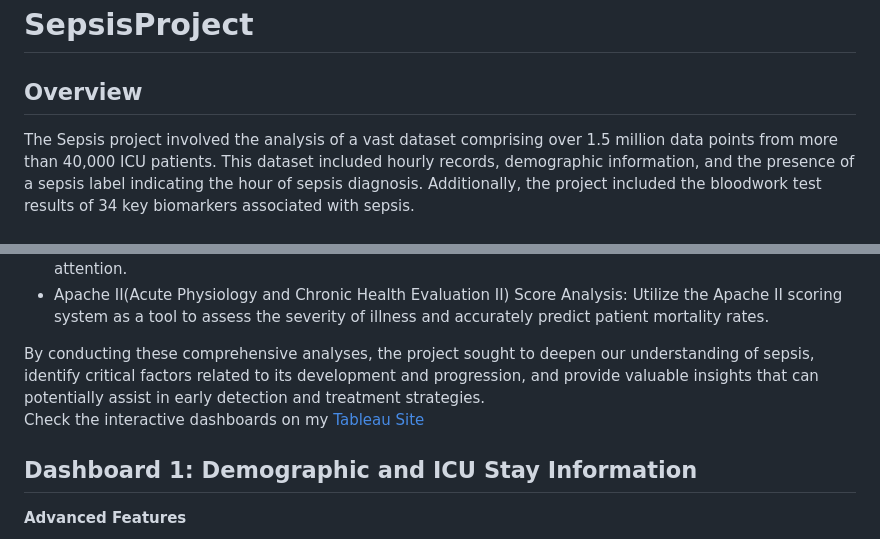
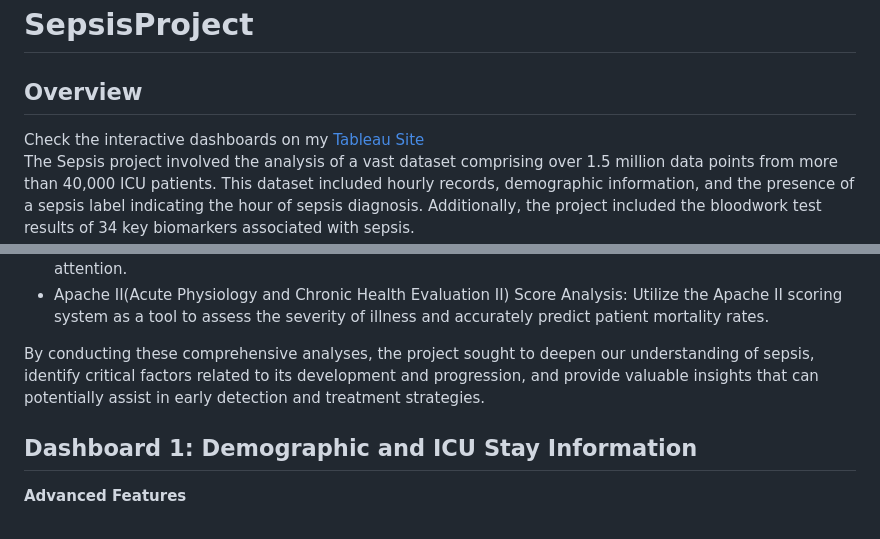
Before and after one commit to chen8122/SepsisData_Tableau, a Markdown page: README.md, 2 parts joined by grey strips. Rendered like a GitHub page.

```diff
--- a/README.md
+++ b/README.md
@@ -1,5 +1,6 @@
 # SepsisProject
 ## Overview
+Check the interactive dashboards on my [Tableau Site](https://public.tableau.com/app/profile/xinchen)
 The Sepsis project involved the analysis of a vast dataset comprising over 1.5 million data points from more than 40,000 ICU patients. This dataset included hourly records, demographic information, and the presence of a sepsis label indicating the hour of sepsis diagnosis. Additionally, the project included the bloodwork test results of 34 key biomarkers associated with sepsis.
 The project aimed to achieve the following objectives:
 - Demographic and ICU Stay Information: Analyze the demographic information and ICU stay details of the patients to identify potential patterns and calculate key performance indicators(KPIs).
@@ -9,7 +10,6 @@ The project aimed to achieve the following objectives:
 - Apache II(Acute Physiology and Chronic Health Evaluation II) Score Analysis: Utilize the Apache II scoring system as a tool to assess the severity of illness and accurately predict patient mortality rates.
 
 By conducting these comprehensive analyses, the project sought to deepen our understanding of sepsis, identify critical factors related to its development and progression, and provide valuable insights that can potentially assist in early detection and treatment strategies.
-Check the interactive dashboards on my [Tableau Site](https://public.tableau.com/app/profile/xinchen)
 
 ## Dashboard 1: Demographic and ICU Stay Information
 **Advanced Features**
```
